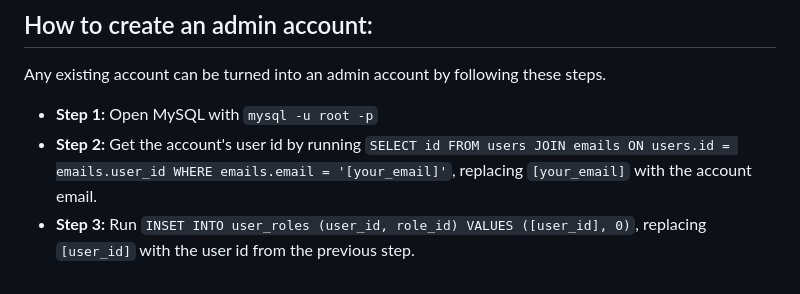
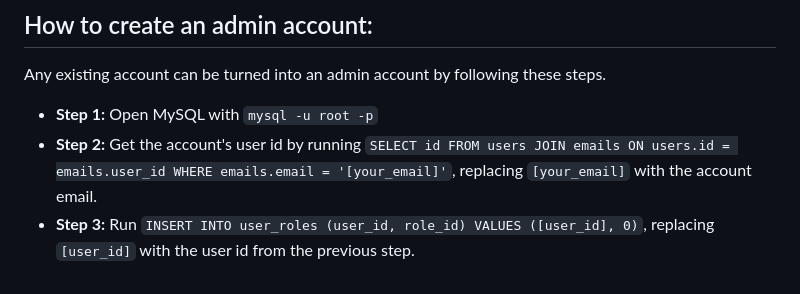
Before and after one commit to BostonImageReadingCenter/WritingInColor, a Markdown page: README.md, the part around the change. Rendered like a GitHub page.

Commit message:
very important spelling fix

```diff
--- a/README.md
+++ b/README.md
@@ -94,4 +94,4 @@ Any existing account can be turned into an admin account by following these step
 
 - **Step 1:** Open MySQL with `mysql -u root -p`
 - **Step 2:** Get the account's user id by running `SELECT id FROM users JOIN emails ON users.id = emails.user_id WHERE emails.email = '[your_email]'`, replacing `[your_email]` with the account email.
-- **Step 3:** Run `INSET INTO user_roles (user_id, role_id) VALUES ([user_id], 0)`, replacing `[user_id]` with the user id from the previous step.
+- **Step 3:** Run `INSERT INTO user_roles (user_id, role_id) VALUES ([user_id], 0)`, replacing `[user_id]` with the user id from the previous step.
```
